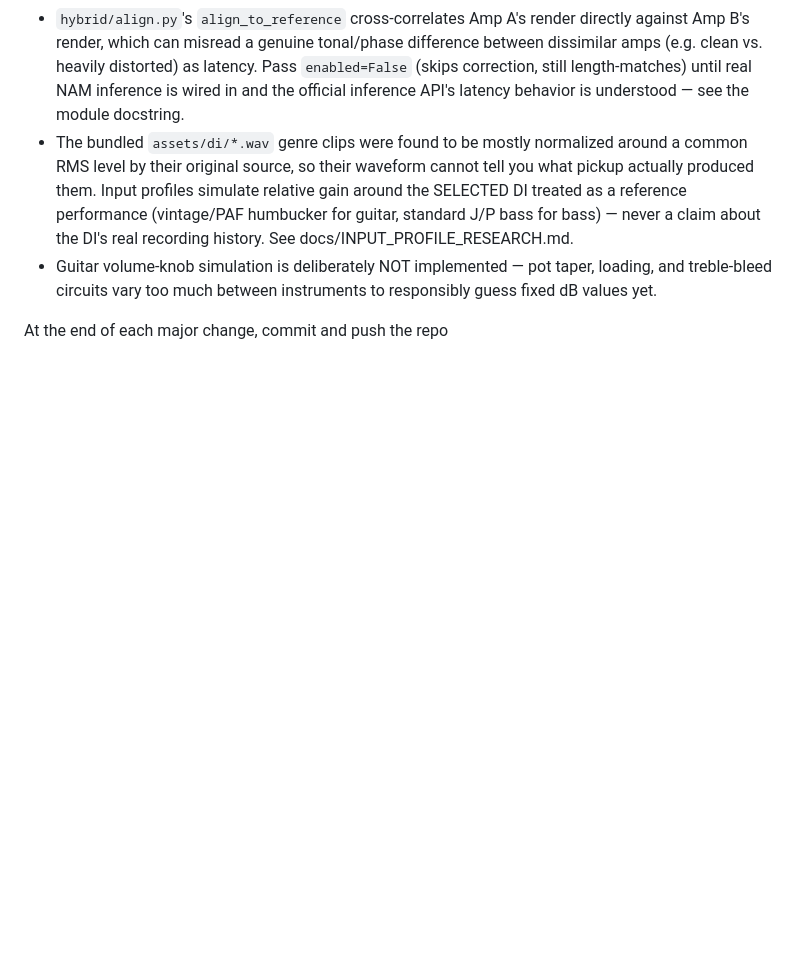
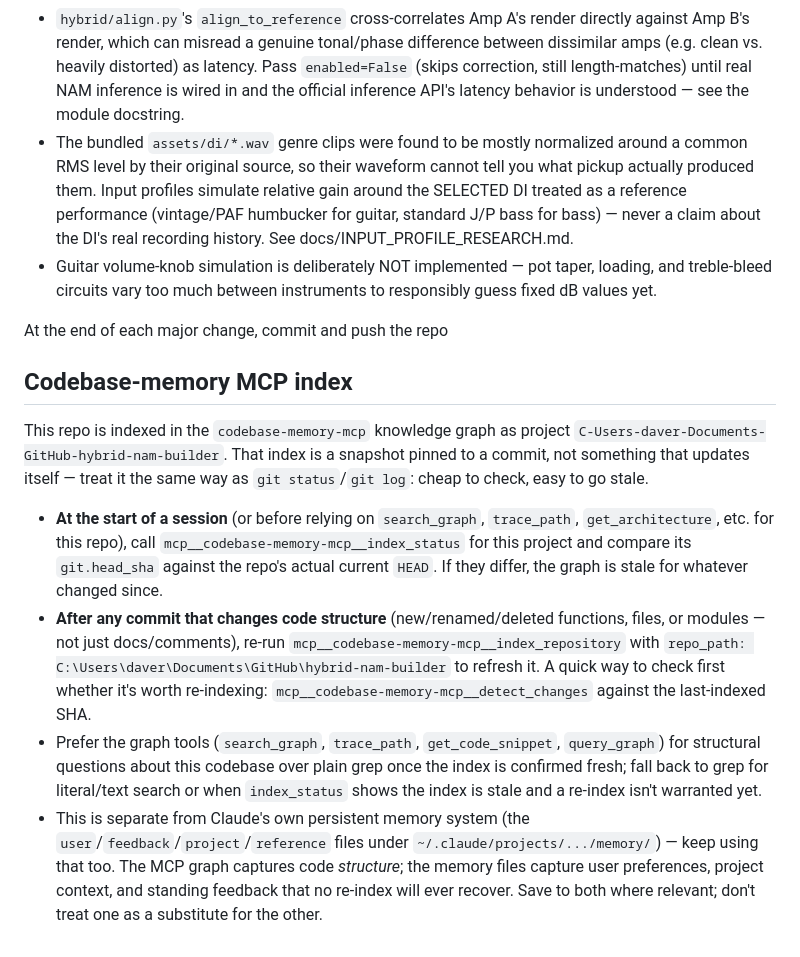
Before and after one commit to daverage/nam-mixer, a Markdown page: CLAUDE.md, the part around the change. Rendered like a GitHub page; blank space fills up the shorter version.

Commit message:
Document codebase-memory MCP index freshness workflow
Add a CLAUDE.md section covering how to check/refresh the codebase-memory-mcp
knowledge graph index for this repo (compare index_status head_sha vs HEAD,
re-index after structural changes, use detect_changes to check staleness
cheaply), and clarify this is separate from and doesn't replace Claude's own
persistent memory files.

Co-Authored-By: Claude Sonnet 5 <noreply@anthropic.com>
Claude-Session: https://claude.ai/code/session_015YdmEfnFzmSPfMMNKmnTag

```diff
--- a/CLAUDE.md
+++ b/CLAUDE.md
@@ -173,3 +173,33 @@ project fixtures like `assets/di/*.wav`.
   responsibly guess fixed dB values yet.
 
 At the end of each major change, commit and push the repo
+
+## Codebase-memory MCP index
+
+This repo is indexed in the `codebase-memory-mcp` knowledge graph as project
+`C-Users-daver-Documents-GitHub-hybrid-nam-builder`. That index is a snapshot
+pinned to a commit, not something that updates itself — treat it the same way
+as `git status`/`git log`: cheap to check, easy to go stale.
+
+- **At the start of a session** (or before relying on `search_graph`,
+  `trace_path`, `get_architecture`, etc. for this repo), call
+  `mcp__codebase-memory-mcp__index_status` for this project and compare its
+  `git.head_sha` against the repo's actual current `HEAD`. If they differ,
+  the graph is stale for whatever changed since.
+- **After any commit that changes code structure** (new/renamed/deleted
+  functions, files, or modules — not just docs/comments), re-run
+  `mcp__codebase-memory-mcp__index_repository` with
+  `repo_path: C:\Users\daver\Documents\GitHub\hybrid-nam-builder` to refresh
+  it. A quick way to check first whether it's worth re-indexing:
+  `mcp__codebase-memory-mcp__detect_changes` against the last-indexed SHA.
+- Prefer the graph tools (`search_graph`, `trace_path`, `get_code_snippet`,
+  `query_graph`) for structural questions about this codebase over plain
+  grep once the index is confirmed fresh; fall back to grep for literal/text
+  search or when `index_status` shows the index is stale and a re-index
+  isn't warranted yet.
+- This is separate from Claude's own persistent memory system (the
+  `user`/`feedback`/`project`/`reference` files under
+  `~/.claude/projects/.../memory/`) — keep using that too. The MCP graph
+  captures code *structure*; the memory files capture user preferences,
+  project context, and standing feedback that no re-index will ever recover.
+  Save to both where relevant; don't treat one as a substitute for the other.
```
